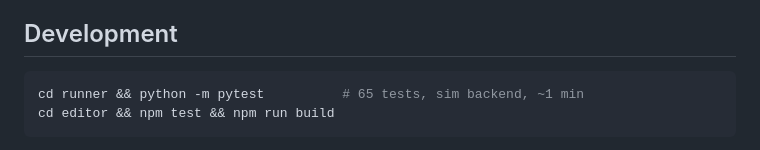
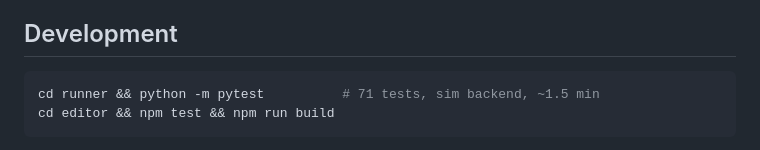
Before and after one commit to phuwanat-vg/mission-runner, a Markdown page: README.md, the part around the change. GitHub-like rendering.

Commit message:
docs: current test count
Co-Authored-By: Claude Opus 5 <noreply@anthropic.com>

````diff
--- a/README.md
+++ b/README.md
@@ -96,7 +96,7 @@ the web page is bundled; without it the robot serves a minimal status page
 ## Development
 
 ```bash
-cd runner && python -m pytest          # 65 tests, sim backend, ~1 min
+cd runner && python -m pytest          # 71 tests, sim backend, ~1.5 min
 cd editor && npm test && npm run build
 ```
 
````
